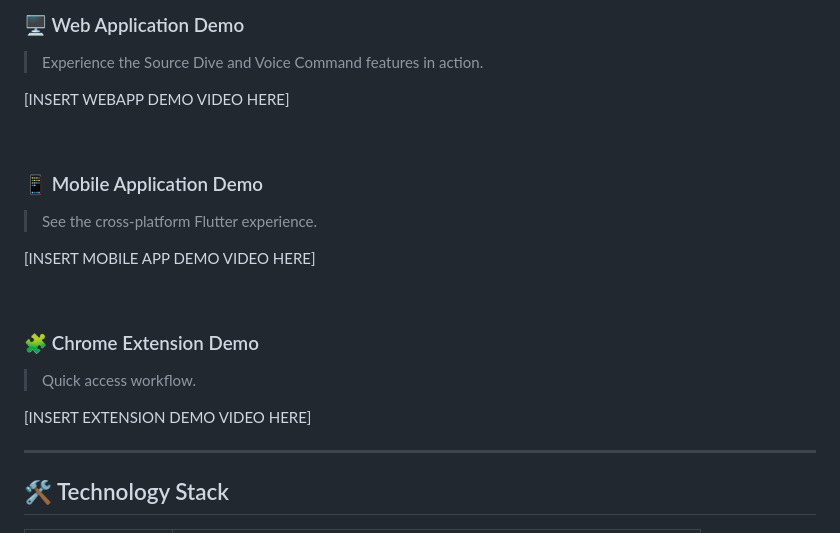
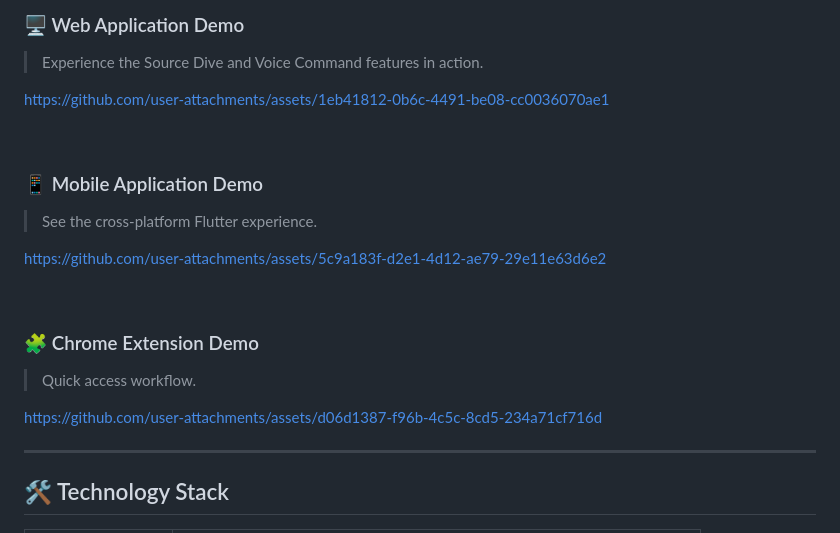
Before and after one commit to Harshvardhan295/CodeCanvas-SPEX.AI, a Markdown page: README.md, the part around the change. Rendered like a GitHub page.

```diff
--- a/README.md
+++ b/README.md
@@ -44,21 +44,22 @@ A lightweight browser companion.
 ### 🖥️ Web Application Demo
 > Experience the Source Dive and Voice Command features in action.
 
-[INSERT WEBAPP DEMO VIDEO HERE]
+https://github.com/user-attachments/assets/1eb41812-0b6c-4491-be08-cc0036070ae1
+
 
 <br>
 
 ### 📱 Mobile Application Demo
 > See the cross-platform Flutter experience.
 
-[INSERT MOBILE APP DEMO VIDEO HERE]
+https://github.com/user-attachments/assets/5c9a183f-d2e1-4d12-ae79-29e11e63d6e2
 
 <br>
 
 ### 🧩 Chrome Extension Demo
 > Quick access workflow.
 
-[INSERT EXTENSION DEMO VIDEO HERE]
+https://github.com/user-attachments/assets/d06d1387-f96b-4c5c-8cd5-234a71cf716d
 
 ---
 
```
